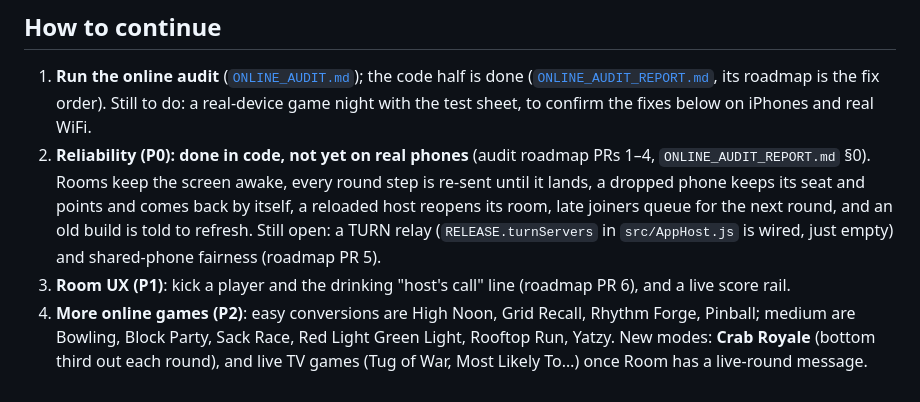
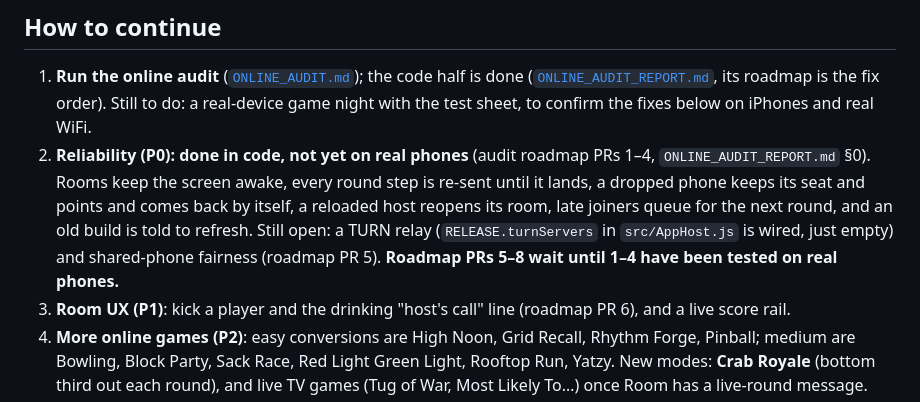
Before and after one commit to Claws02/CLAWGames, a Markdown page: docs/STATUS.md, the part around the change. Rendered like a GitHub page.

```diff
--- a/docs/STATUS.md
+++ b/docs/STATUS.md
@@ -74,7 +74,8 @@ tried on real phones over real WiFi yet**: that's the first job of the audit.
    until it lands, a dropped phone keeps its seat and points and comes back by itself, a
    reloaded host reopens its room, late joiners queue for the next round, and an old build
    is told to refresh. Still open: a TURN relay (`RELEASE.turnServers` in `src/AppHost.js`
-   is wired, just empty) and shared-phone fairness (roadmap PR 5).
+   is wired, just empty) and shared-phone fairness (roadmap PR 5). **Roadmap PRs 5–8 wait
+   until 1–4 have been tested on real phones.**
 3. **Room UX (P1)**: kick a player and the drinking "host's call" line (roadmap PR 6),
    and a live score rail.
 4. **More online games (P2)**: easy conversions are High Noon, Grid Recall, Rhythm
```
Also changed, not shown: docs/ONLINE_AUDIT_REPORT.md (+3 -2 lines).
